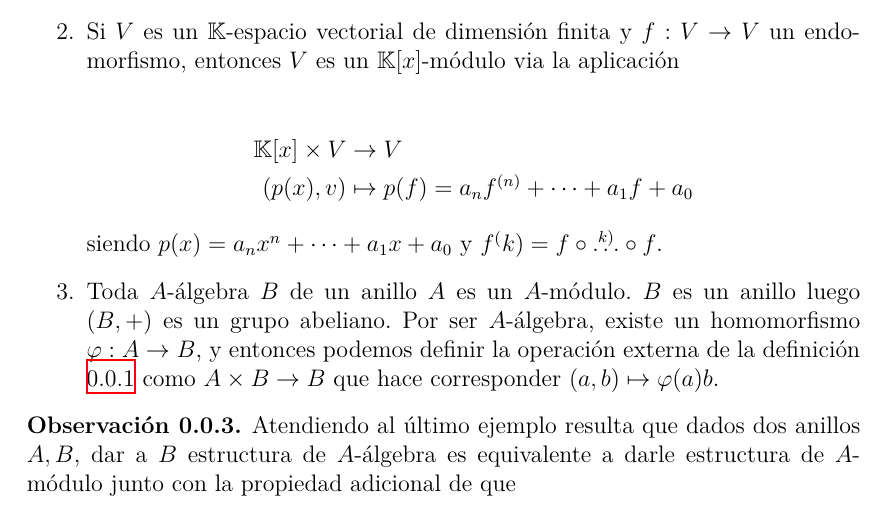
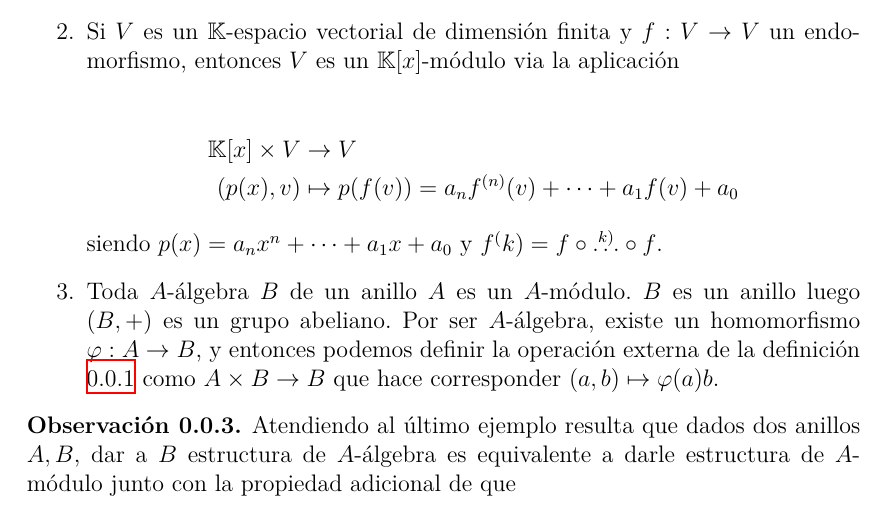
Before and after one commit to mserranomartin/apuntes-algebra-conmutativa, a LaTeX document (chapters/chapter3.tex): part of page 1 of 33, cut so that both start at the same text. Compiled offline with XeLaTeX.

Commit message:
Update chapter3.tex

```diff
--- a/chapters/chapter3.tex
+++ b/chapters/chapter3.tex
@@ -17,7 +17,7 @@ Sea $A$ un anillo, se llama $A$-módulo a cualquier grupo abeliano $(M,+)$ sobre
 
   \begin{align*}
     {\mathbb K[x]\times V} & \to     V                                 \\
-    {(p(x),v)}             & \mapsto p(f) = a_nf^{(n)}+\dots+a_1 f+a_0
+    {(p(x),v)}             & \mapsto p(f(v)) = a_nf^{(n)}(v)+\dots+a_1 f(v)+a_0
   \end{align*}
   siendo $p(x) = a_nx^n+\dots+a_1x + a_0$ y $f^(k) = f\circ \overset{k)}{\dots} \circ f$.
   \item Toda $A$-álgebra $B$ de un anillo $A$ es un $A$-módulo. $B$ es un anillo luego $(B,+)$ es un grupo abeliano. Por ser $A$-álgebra, existe un homomorfismo $\varphi:A\to B$, y entonces podemos definir la operación externa de la definición \ref{modulo} como $A\times B \to B$ que hace corresponder $(a,b) \mapsto\varphi(a)b$.
```
